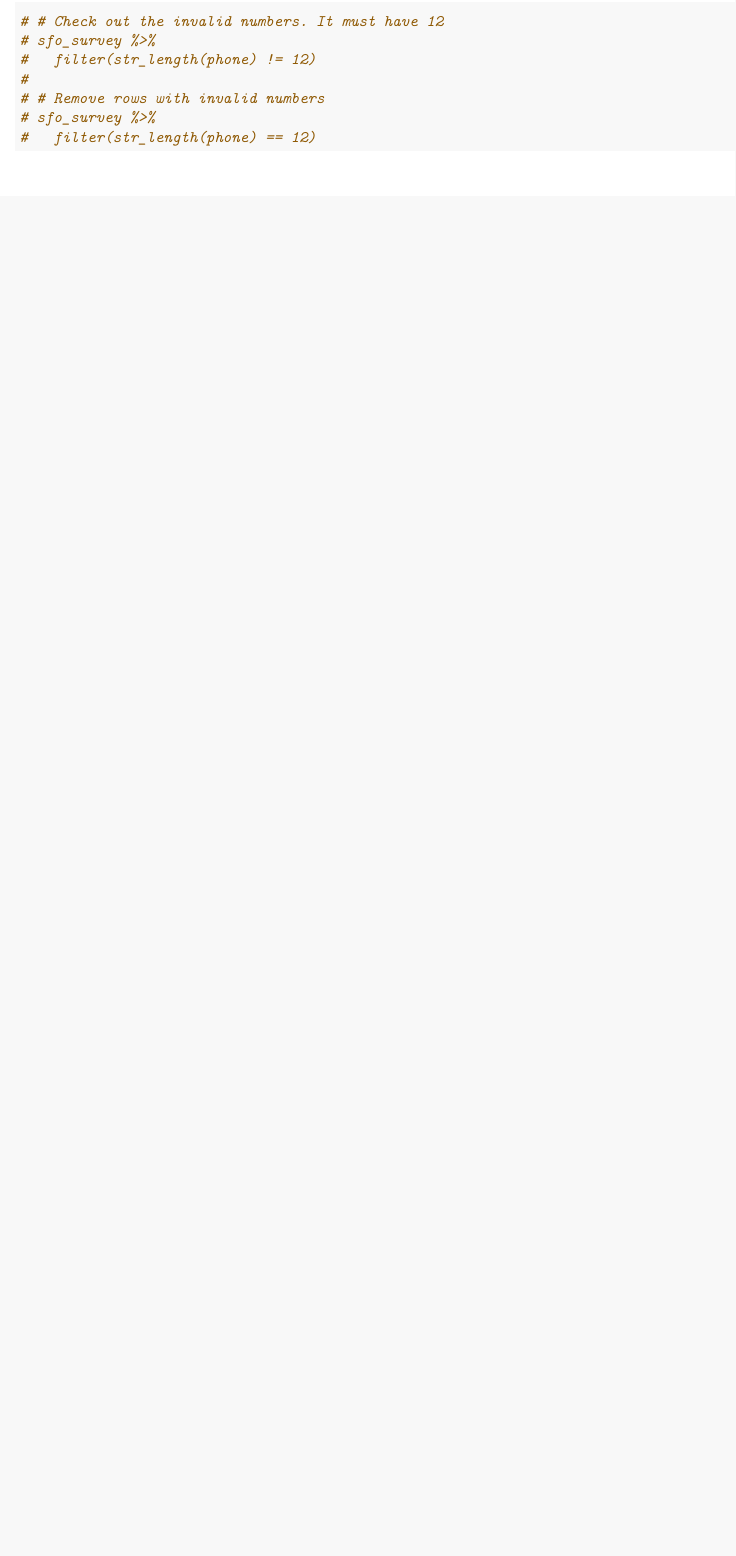
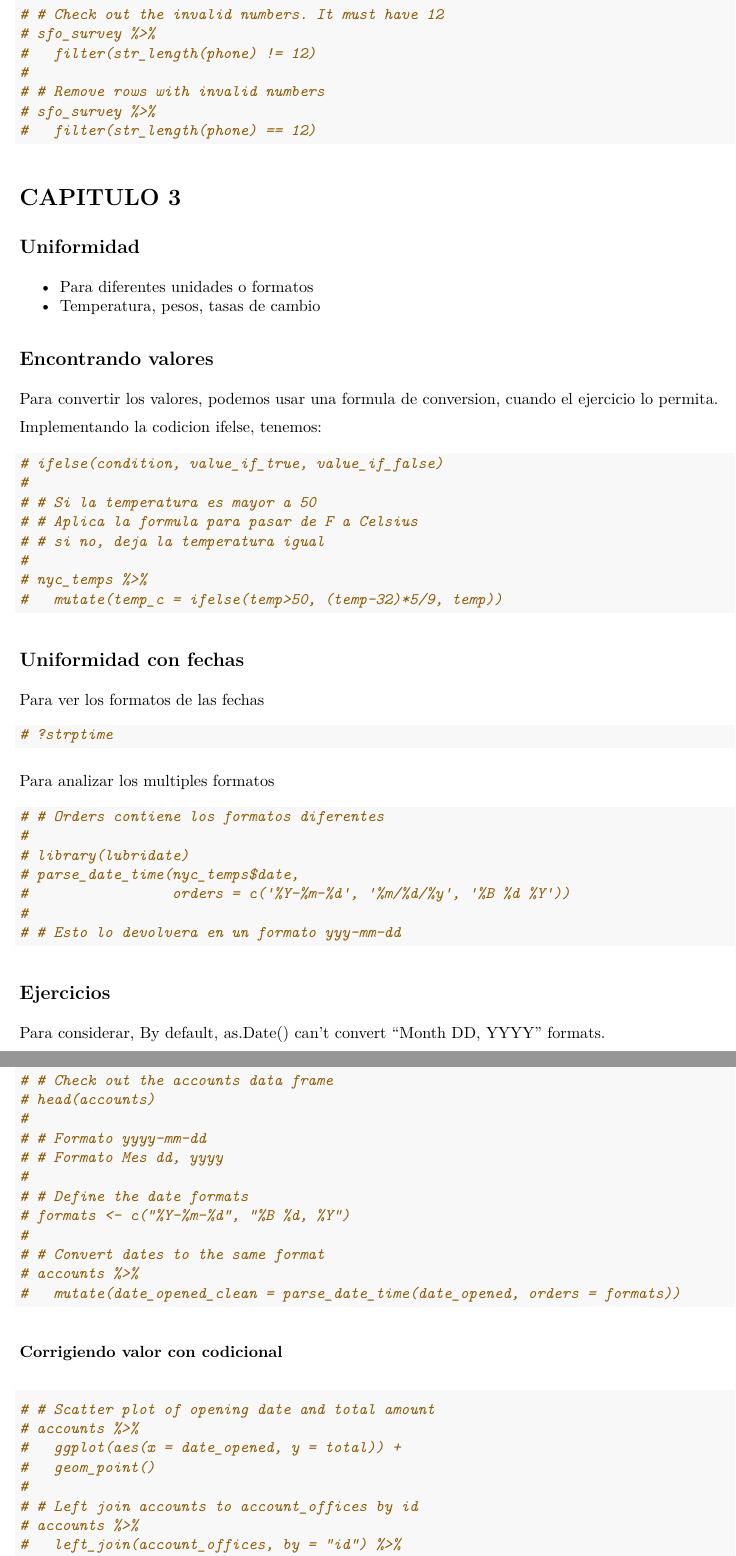
Before and after one commit to carmart4/TratamientoDatos, an R Markdown document (ResumenDataCamp/Resumen.Rmd): part of page 13 of 13 before the commit and two parts of pages 14 and 15 of 16 after it, the two joined at a grey line, cut so that both start at the same text, the shorter picture padded with empty space. The pictures show the output file ResumenDataCamp/Resumen.pdf that the author committed with the source.

Commit message:
Capitulo 3, validacion cruzada

````diff
--- a/ResumenDataCamp/Resumen.Rmd
+++ b/ResumenDataCamp/Resumen.Rmd
@@ -3,11 +3,11 @@ title: "Resumen"
 author: "Santi"
 date: "`r Sys.Date()`"
 output:
-  pdf_document:
-    toc: true
   html_document:
     toc: true
     df_print: paged
+  pdf_document:
+    toc: true
 ---
 
 # Cleaning Data in R
@@ -657,3 +657,80 @@ IMPORTANTE: Remember to use fixed() when searching for parentheses.
 # sfo_survey %>%
 #   filter(str_length(phone) == 12)
 ```
+
+# CAPITULO 3
+
+## Uniformidad
+
+- Para diferentes unidades o formatos
+- Temperatura, pesos, tasas de cambio
+
+## Encontrando valores
+
+Para convertir los valores, podemos usar una formula de conversion, cuando el ejercicio lo permita.
+
+Implementando la codicion ifelse, tenemos:
+
+```{r}
+# ifelse(condition, value_if_true, value_if_false)
+#
+# # Si la temperatura es mayor a 50
+# # Aplica la formula para pasar de F a Celsius
+# # si no, deja la temperatura igual
+#
+# nyc_temps %>%
+#   mutate(temp_c = ifelse(temp>50, (temp-32)*5/9, temp))
+```
+
+## Uniformidad con fechas
+
+Para ver los formatos de las fechas
+
+```{r}
+# ?strptime
+```
+
+Para analizar los multiples formatos
+
+```{r}
+# # Orders contiene los formatos diferentes
+#
+# library(lubridate)
+# parse_date_time(nyc_temps$date,
+#                 orders = c('%Y-%m-%d', '%m/%d/%y', '%B %d %Y'))
+#
+# # Esto lo devolvera en un formato yyy-mm-dd
+```
+
+## Ejercicios
+
+Para considerar, By default, as.Date() can't convert "Month DD, YYYY" formats.
+
+### Uniformidad con fechas
+
+```{r}
+# # Check out the accounts data frame
+# head(accounts)
+#
+# # Formato yyyy-mm-dd
+# # Formato Mes dd, yyyy
+#
+# # Define the date formats
+# formats <- c("%Y-%m-%d", "%B %d, %Y")
+#
+# # Convert dates to the same format
+# accounts %>%
+#   mutate(date_opened_clean = parse_date_time(date_opened, orders = formats))
+```
+
+### Corrigiendo valor con codicional
+
+```{r}
+# # Scatter plot of opening date and total amount
+# accounts %>%
+#   ggplot(aes(x = date_opened, y = total)) +
+#   geom_point()
+#
+# # Left join accounts to account_offices by id
+# accounts %>%
+#   left_join(account_offices, by = "id") %>%
````
Also changed, not shown: ResumenDataCamp/Resumen.html, ResumenDataCamp/Resumen.pdf, ResumenDataCamp/Resumen.Rmd (67 more changed lines).
